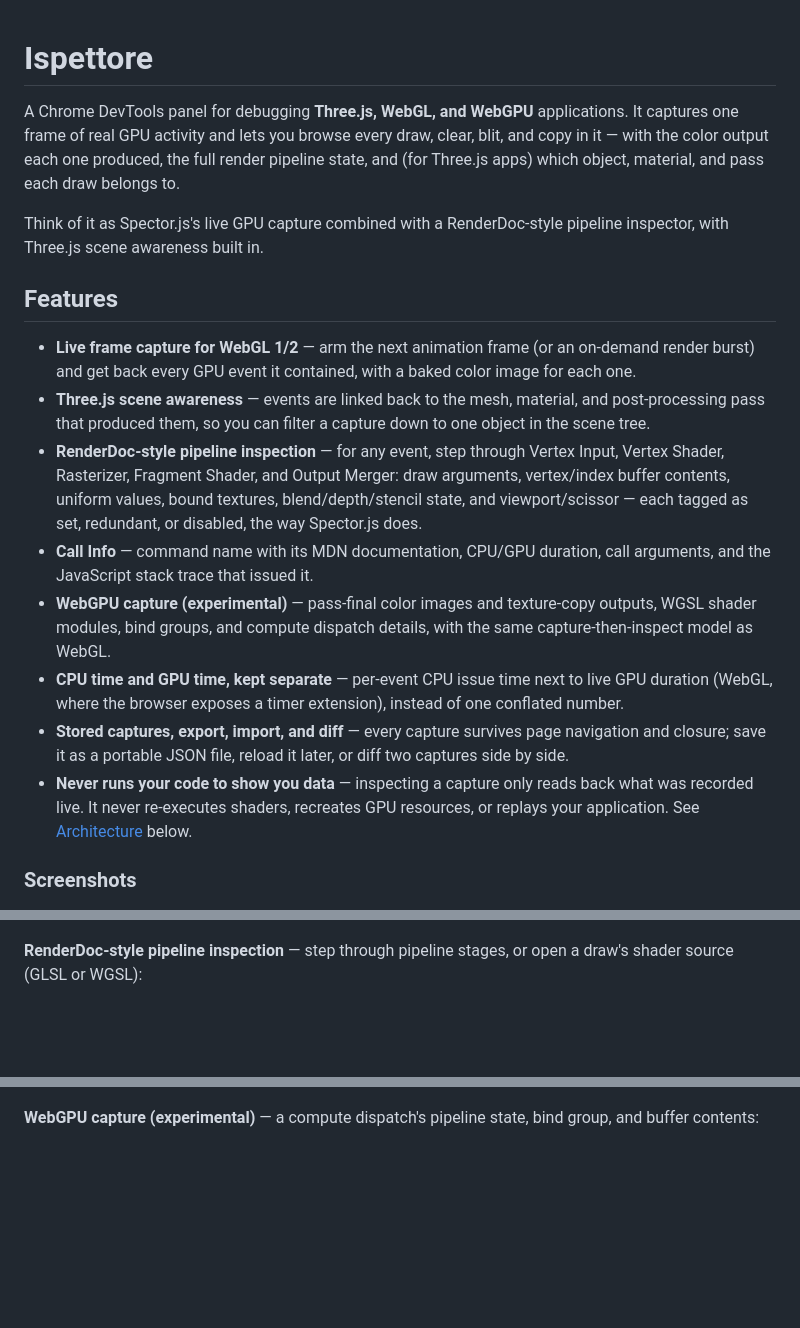
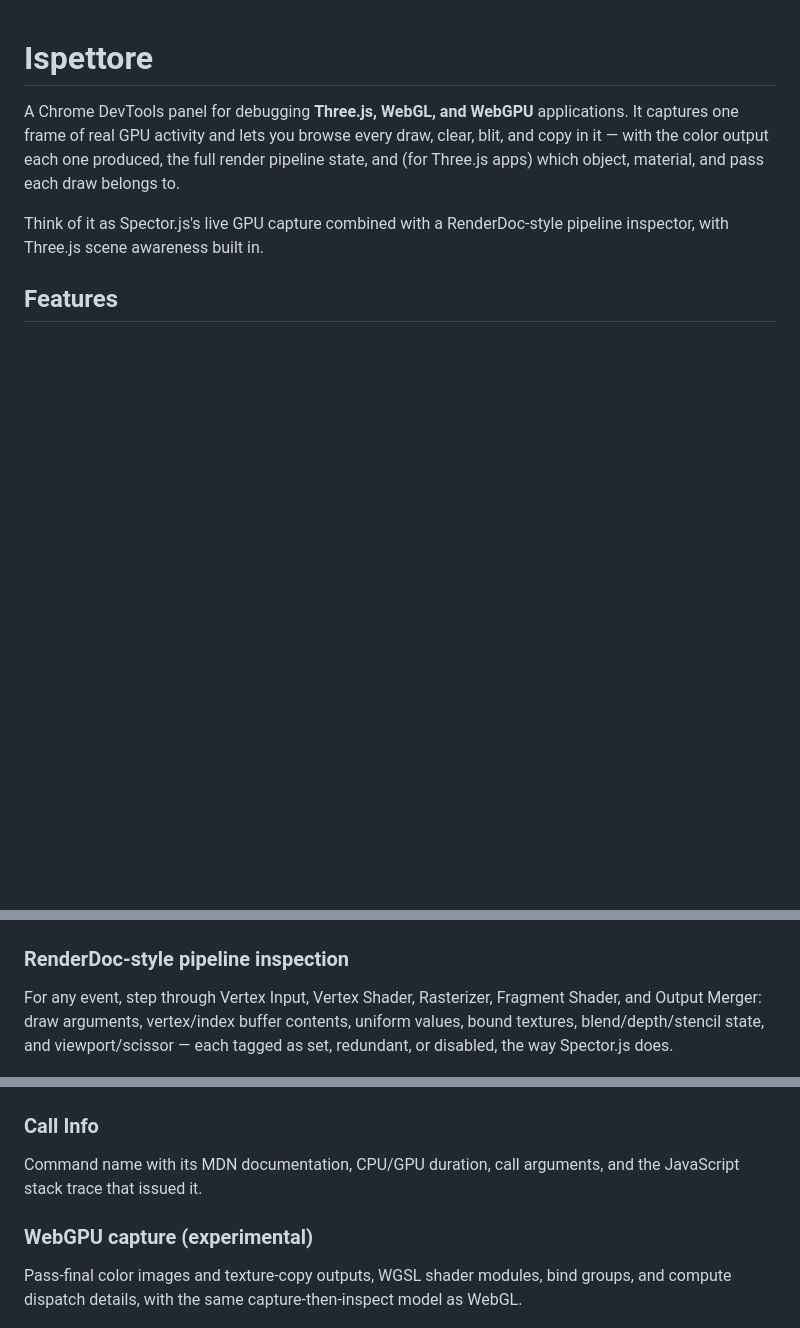
Before and after one commit to velvetfrustum/ispettore, a Markdown page: README.md, 3 parts joined by grey strips. Rendered like a GitHub page; blank space fills up the shorter version.

```diff
--- a/README.md
+++ b/README.md
@@ -10,29 +10,5 @@ inspector, with Three.js scene awareness built in.
 
 ## Features
 
-- **Live frame capture for WebGL 1/2** — arm the next animation frame (or an on-demand render
-  burst) and get back every GPU event it contained, with a baked color image for each one.
-- **Three.js scene awareness** — events are linked back to the mesh, material, and
-  post-processing pass that produced them, so you can filter a capture down to one object in
-  the scene tree.
-- **RenderDoc-style pipeline inspection** — for any event, step through Vertex Input, Vertex
-  Shader, Rasterizer, Fragment Shader, and Output Merger: draw arguments, vertex/index buffer
-  contents, uniform values, bound textures, blend/depth/stencil state, and viewport/scissor —
-  each tagged as set, redundant, or disabled, the way Spector.js does.
-- **Call Info** — command name with its MDN documentation, CPU/GPU duration, call arguments,
-  and the JavaScript stack trace that issued it.
-- **WebGPU capture (experimental)** — pass-final color images and texture-copy outputs, WGSL
-  shader modules, bind groups, and compute dispatch details, with the same capture-then-inspect
-  model as WebGL.
-- **CPU time and GPU time, kept separate** — per-event CPU issue time next to live GPU duration
-  (WebGL, where the browser exposes a timer extension), instead of one conflated number.
-- **Stored captures, export, import, and diff** — every capture survives page navigation and
-  closure; save it as a portable JSON file, reload it later, or diff two captures side by side.
-- **Never runs your code to show you data** — inspecting a capture only reads back what was
-  recorded live. It never re-executes shaders, recreates GPU resources, or replays your
-  application. See [Architecture](#architecture) below.
-
-### Screenshots
-
 ![Baked color output of a captured WebGL draw event, showing a detailed metallic chain mesh](screenshots/visual-output.png)
 
@@ -42,15 +25,26 @@ scene object:
 ![Overview tab showing the Three.js scene tree with renderers and nested objects](screenshots/overview.png)
 ![Frame tab filtered to draws from a single scene object, with Pipeline Rasterizer state](screenshots/filtered-objects-in-threejs.png)
 
-**RenderDoc-style pipeline inspection** — step through pipeline stages, or open a draw's
-shader source (GLSL or WGSL):
+### RenderDoc-style pipeline inspection
+
+For any event, step through Vertex Input, Vertex Shader, Rasterizer, Fragment Shader, and
+Output Merger: draw arguments, vertex/index buffer contents, uniform values, bound textures,
+blend/depth/stencil state, and viewport/scissor — each tagged as set, redundant, or disabled,
+the way Spector.js does.
 
 ![Pipeline tab showing the Vertex Shader stage with program and uniform values](screenshots/pipeline.png)
 ![Fragment shader GLSL source opened in a panel tab](screenshots/shader-view2.png)
 ![Compute shader WGSL source opened in a panel tab](screenshots/shader-view.png)
 
-**WebGPU capture (experimental)** — a compute dispatch's pipeline state, bind group, and
-buffer contents:
+### Call Info
+
+Command name with its MDN documentation, CPU/GPU duration, call arguments, and the JavaScript
+stack trace that issued it.
+
+### WebGPU capture (experimental)
+
+Pass-final color images and texture-copy outputs, WGSL shader modules, bind groups, and
+compute dispatch details, with the same capture-then-inspect model as WebGL.
 
 ![WebGPU Pipeline tab showing a compute dispatch, bind group, and buffer contents](screenshots/compute-shader.png)
 
```
Also changed, not shown: other parts of README.md (+24 -52 lines), src/README.md (+21 -2 lines).
